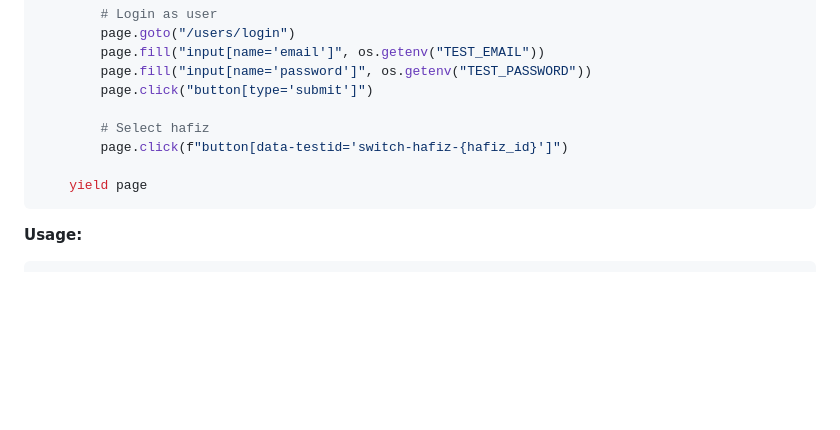
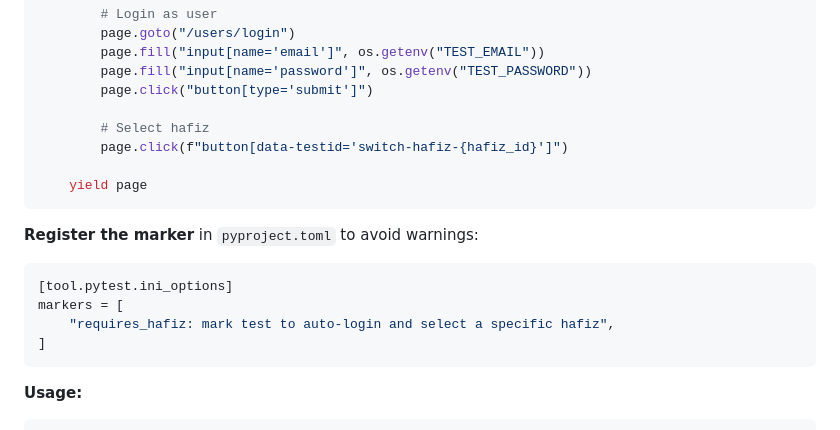
Before and after one commit to siraj-samsudeen/quran-srs, a Markdown page: docs/testing-approach.md, the part around the change. GitHub-like rendering; blank space fills up the shorter version.

Commit message:
docs: add pytest marker registration to testing guide

````diff
--- a/docs/testing-approach.md
+++ b/docs/testing-approach.md
@@ -807,6 +807,15 @@ def page(page, request):
     yield page
 ```
 
+**Register the marker** in `pyproject.toml` to avoid warnings:
+
+```toml
+[tool.pytest.ini_options]
+markers = [
+    "requires_hafiz: mark test to auto-login and select a specific hafiz",
+]
+```
+
 **Usage:**
 
 ```python
````
